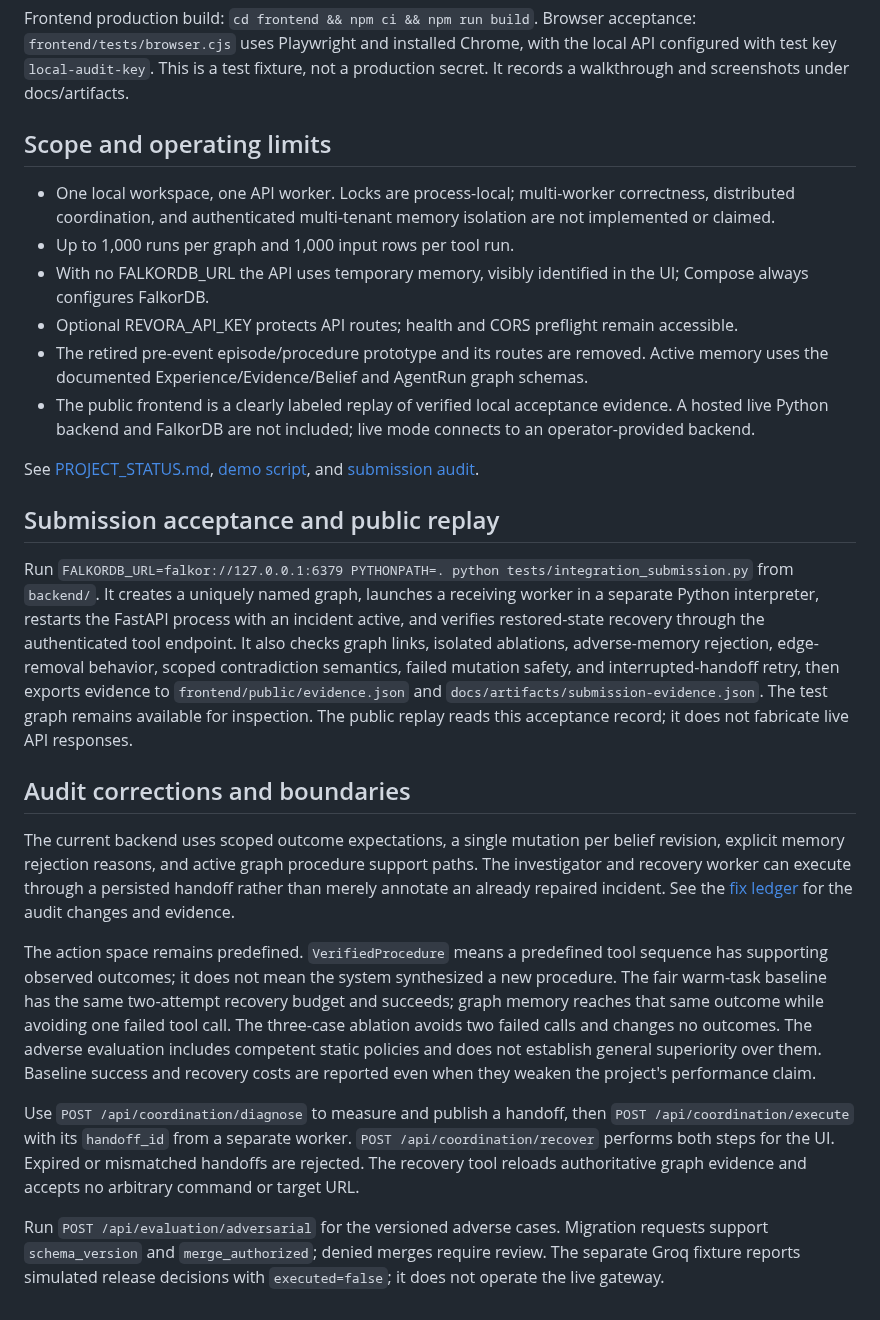
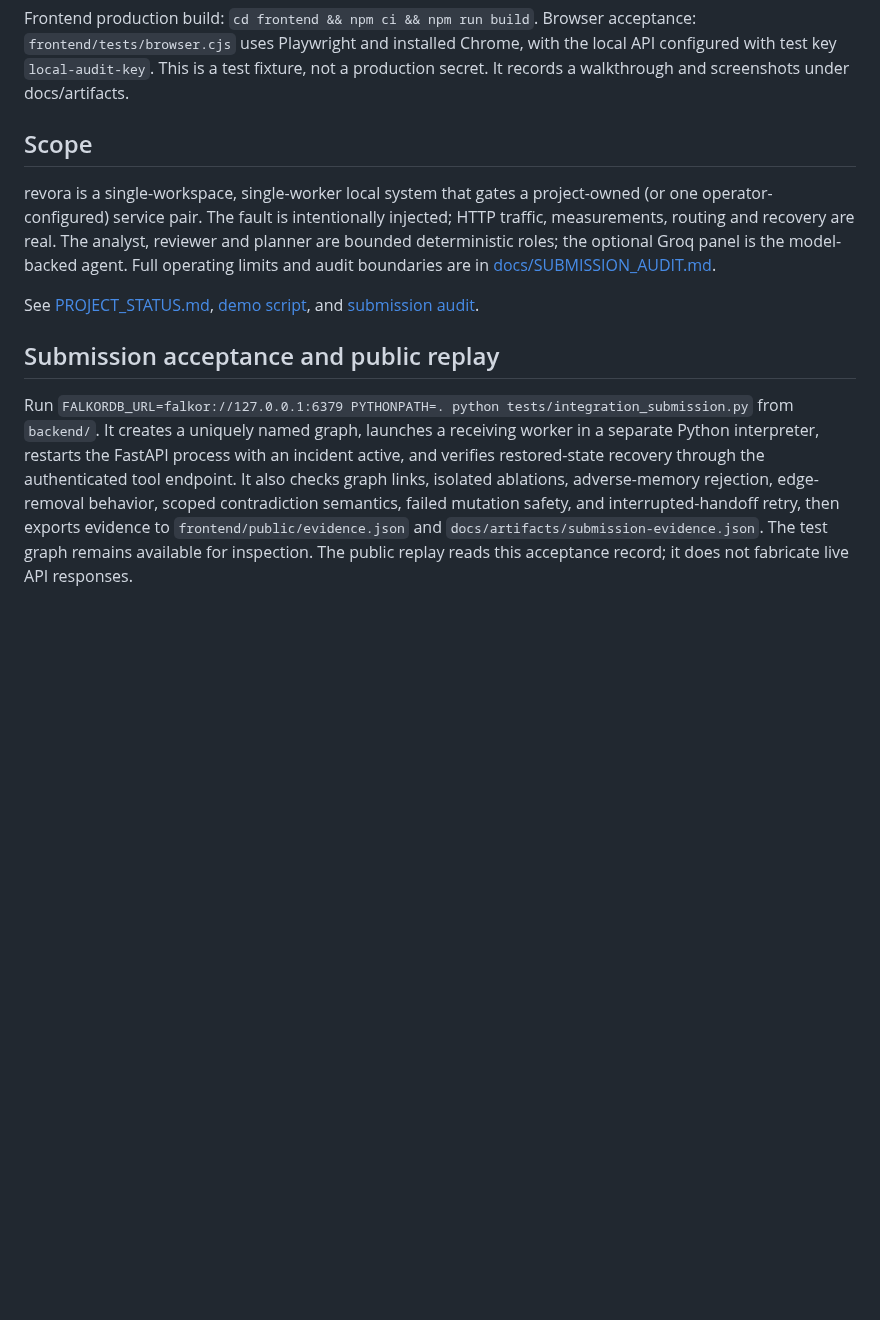
Before and after one commit to AnvitDevadiga/revora, a Markdown page: README.md, the part around one of its changes. GitHub-like rendering; blank space fills up the shorter version.

```diff
--- a/README.md
+++ b/README.md
@@ -175,27 +245,12 @@ Real database acceptance scripts are `backend/tests/integration_runtime.py` and
 Frontend production build: `cd frontend && npm ci && npm run build`.
 Browser acceptance: `frontend/tests/browser.cjs` uses Playwright and installed Chrome, with the local API configured with test key `local-audit-key`. This is a test fixture, not a production secret. It records a walkthrough and screenshots under docs/artifacts.
 
-## Scope and operating limits
+## Scope
 
-- One local workspace, one API worker. Locks are process-local; multi-worker correctness, distributed coordination, and authenticated multi-tenant memory isolation are not implemented or claimed.
-- Up to 1,000 runs per graph and 1,000 input rows per tool run.
-- With no FALKORDB_URL the API uses temporary memory, visibly identified in the UI; Compose always configures FalkorDB.
-- Optional REVORA_API_KEY protects API routes; health and CORS preflight remain accessible.
-- The retired pre-event episode/procedure prototype and its routes are removed. Active memory uses the documented Experience/Evidence/Belief and AgentRun graph schemas.
-- The public frontend is a clearly labeled replay of verified local acceptance evidence. A hosted live Python backend and FalkorDB are not included; live mode connects to an operator-provided backend.
+revora is a single-workspace, single-worker local system that gates a project-owned (or one operator-configured) service pair. The fault is intentionally injected; HTTP traffic, measurements, routing and recovery are real. The analyst, reviewer and planner are bounded deterministic roles; the optional Groq panel is the model-backed agent. Full operating limits and audit boundaries are in [docs/SUBMISSION_AUDIT.md](docs/SUBMISSION_AUDIT.md#scope-and-operating-limits).
 
 See [PROJECT_STATUS.md](PROJECT_STATUS.md), [demo script](docs/DEMO_SCRIPT.md), and [submission audit](docs/SUBMISSION_AUDIT.md).
 
 ## Submission acceptance and public replay
 
 Run `FALKORDB_URL=falkor://127.0.0.1:6379 PYTHONPATH=. python tests/integration_submission.py` from `backend/`. It creates a uniquely named graph, launches a receiving worker in a separate Python interpreter, restarts the FastAPI process with an incident active, and verifies restored-state recovery through the authenticated tool endpoint. It also checks graph links, isolated ablations, adverse-memory rejection, edge-removal behavior, scoped contradiction semantics, failed mutation safety, and interrupted-handoff retry, then exports evidence to `frontend/public/evidence.json` and `docs/artifacts/submission-evidence.json`. The test graph remains available for inspection. The public replay reads this acceptance record; it does not fabricate live API responses.
-
-## Audit corrections and boundaries
-
-The current backend uses scoped outcome expectations, a single mutation per belief revision, explicit memory rejection reasons, and active graph procedure support paths. The investigator and recovery worker can execute through a persisted handoff rather than merely annotate an already repaired incident. See the [fix ledger](docs/FIX_LEDGER.md) for the audit changes and evidence.
-
-The action space remains predefined. `VerifiedProcedure` means a predefined tool sequence has supporting observed outcomes; it does not mean the system synthesized a new procedure. The fair warm-task baseline has the same two-attempt recovery budget and succeeds; graph memory reaches that same outcome while avoiding one failed tool call. The three-case ablation avoids two failed calls and changes no outcomes. The adverse evaluation includes competent static policies and does not establish general superiority over them. Baseline success and recovery costs are reported even when they weaken the project's performance claim.
-
-Use `POST /api/coordination/diagnose` to measure and publish a handoff, then `POST /api/coordination/execute` with its `handoff_id` from a separate worker. `POST /api/coordination/recover` performs both steps for the UI. Expired or mismatched handoffs are rejected. The recovery tool reloads authoritative graph evidence and accepts no arbitrary command or target URL.
-
-Run `POST /api/evaluation/adversarial` for the versioned adverse cases. Migration requests support `schema_version` and `merge_authorized`; denied merges require review. The separate Groq fixture reports simulated release decisions with `executed=false`; it does not operate the live gateway.
```
Also changed, not shown: other parts of README.md (+71 -1 lines), docs/SUBMISSION_AUDIT.md (+19 -0 lines), docs/artifacts/coordination-graph.png (added), 8 other files.
